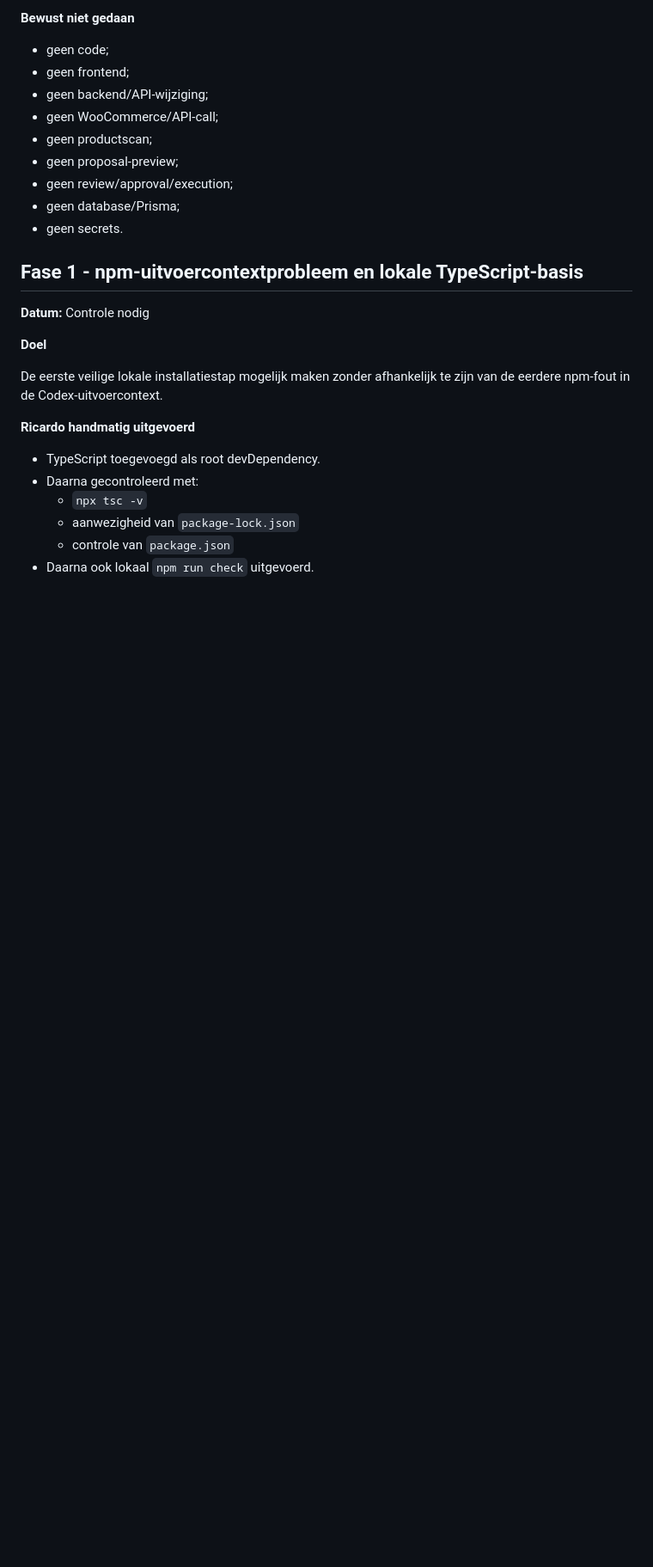
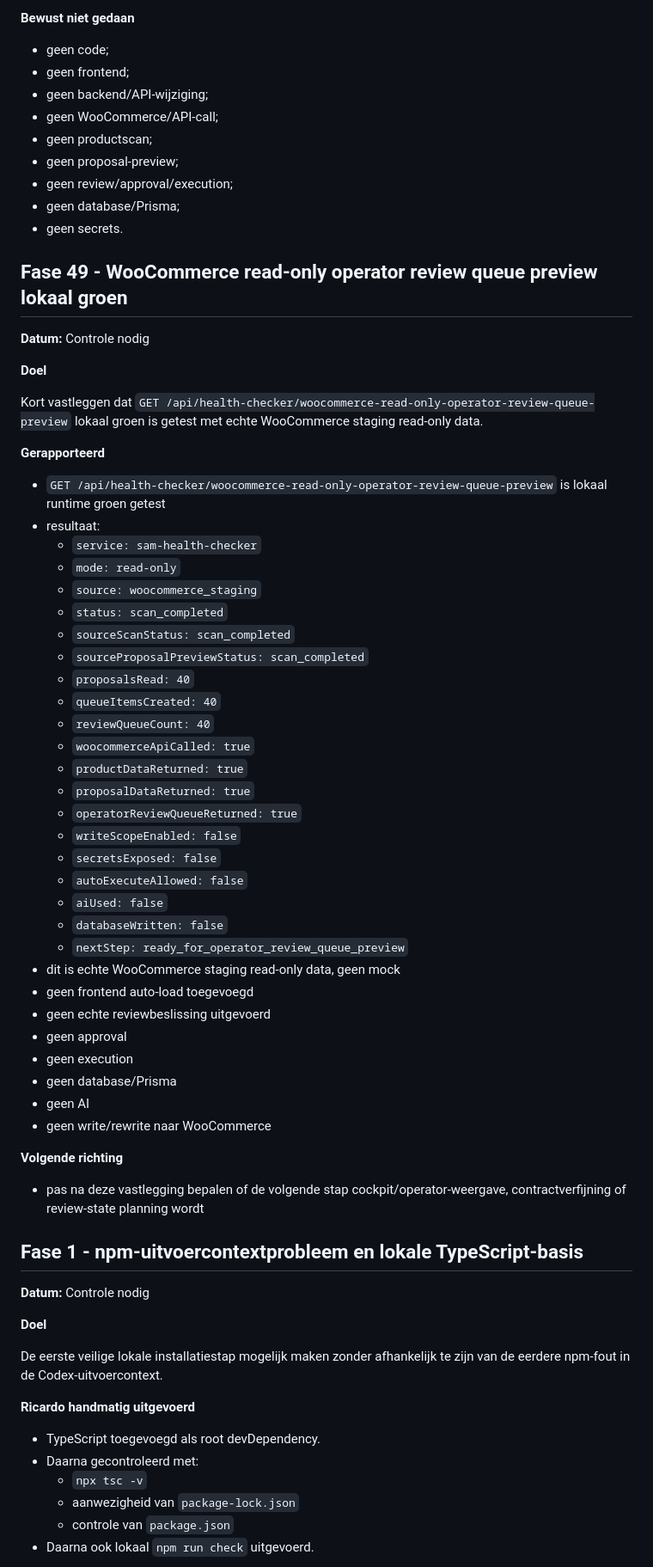
Before and after one commit to Xiaano/sam-mvp, a Markdown page: docs/BUILD-LOG.md, the part around the change. Shown at 86% size. Drawn GitHub-style; blank space fills up the shorter version.

Commit message:
docs: record WooCommerce operator review queue preview baseline

```diff
--- a/docs/BUILD-LOG.md
+++ b/docs/BUILD-LOG.md
@@ -249,6 +249,50 @@ Kort vastleggen hoe WooCommerce read-only proposal-preview later veilig naar ope
 * geen review/approval/execution;
 * geen database/Prisma;
 * geen secrets.
+
+## Fase 49 - WooCommerce read-only operator review queue preview lokaal groen
+
+**Datum:** Controle nodig
+
+**Doel**
+
+Kort vastleggen dat `GET /api/health-checker/woocommerce-read-only-operator-review-queue-preview` lokaal groen is getest met echte WooCommerce staging read-only data.
+
+**Gerapporteerd**
+
+* `GET /api/health-checker/woocommerce-read-only-operator-review-queue-preview` is lokaal runtime groen getest
+* resultaat:
+  * `service: sam-health-checker`
+  * `mode: read-only`
+  * `source: woocommerce_staging`
+  * `status: scan_completed`
+  * `sourceScanStatus: scan_completed`
+  * `sourceProposalPreviewStatus: scan_completed`
+  * `proposalsRead: 40`
+  * `queueItemsCreated: 40`
+  * `reviewQueueCount: 40`
+  * `woocommerceApiCalled: true`
+  * `productDataReturned: true`
+  * `proposalDataReturned: true`
+  * `operatorReviewQueueReturned: true`
+  * `writeScopeEnabled: false`
+  * `secretsExposed: false`
+  * `autoExecuteAllowed: false`
+  * `aiUsed: false`
+  * `databaseWritten: false`
+  * `nextStep: ready_for_operator_review_queue_preview`
+* dit is echte WooCommerce staging read-only data, geen mock
+* geen frontend auto-load toegevoegd
+* geen echte reviewbeslissing uitgevoerd
+* geen approval
+* geen execution
+* geen database/Prisma
+* geen AI
+* geen write/rewrite naar WooCommerce
+
+**Volgende richting**
+
+* pas na deze vastlegging bepalen of de volgende stap cockpit/operator-weergave, contractverfijning of review-state planning wordt
 
 ## Fase 1 - npm-uitvoercontextprobleem en lokale TypeScript-basis
 
```
Also changed, not shown: docs/CURRENT-STATUS.md (+6 -2 lines).
